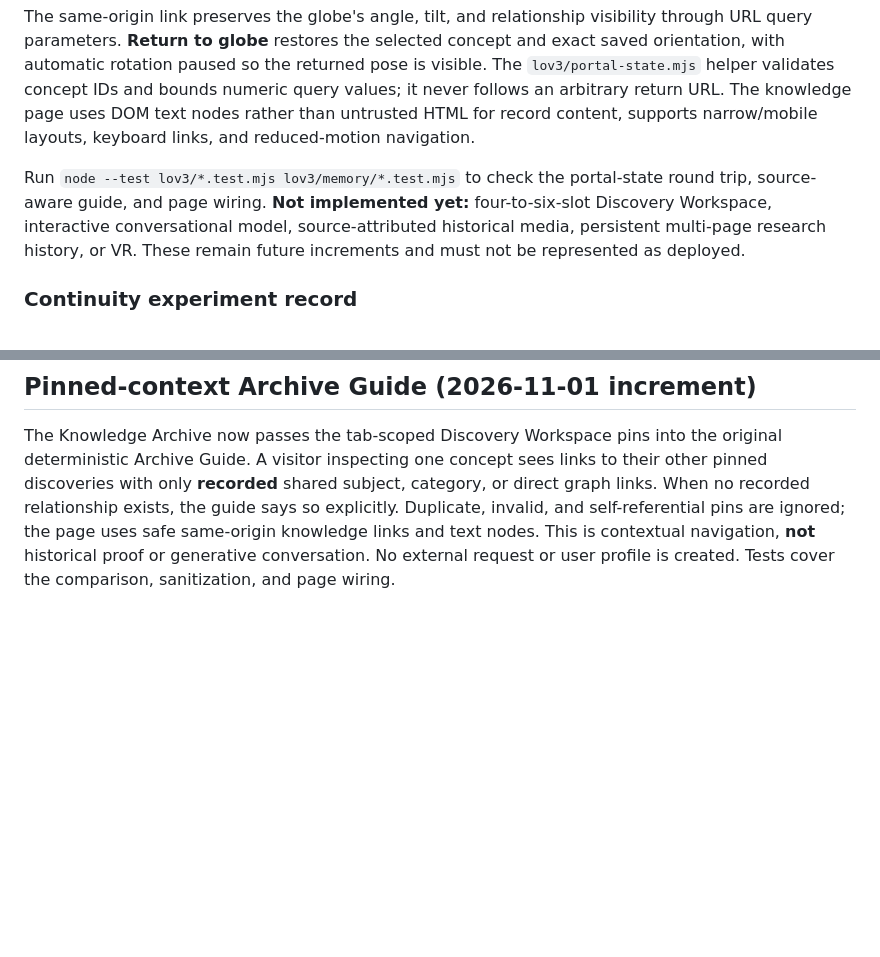
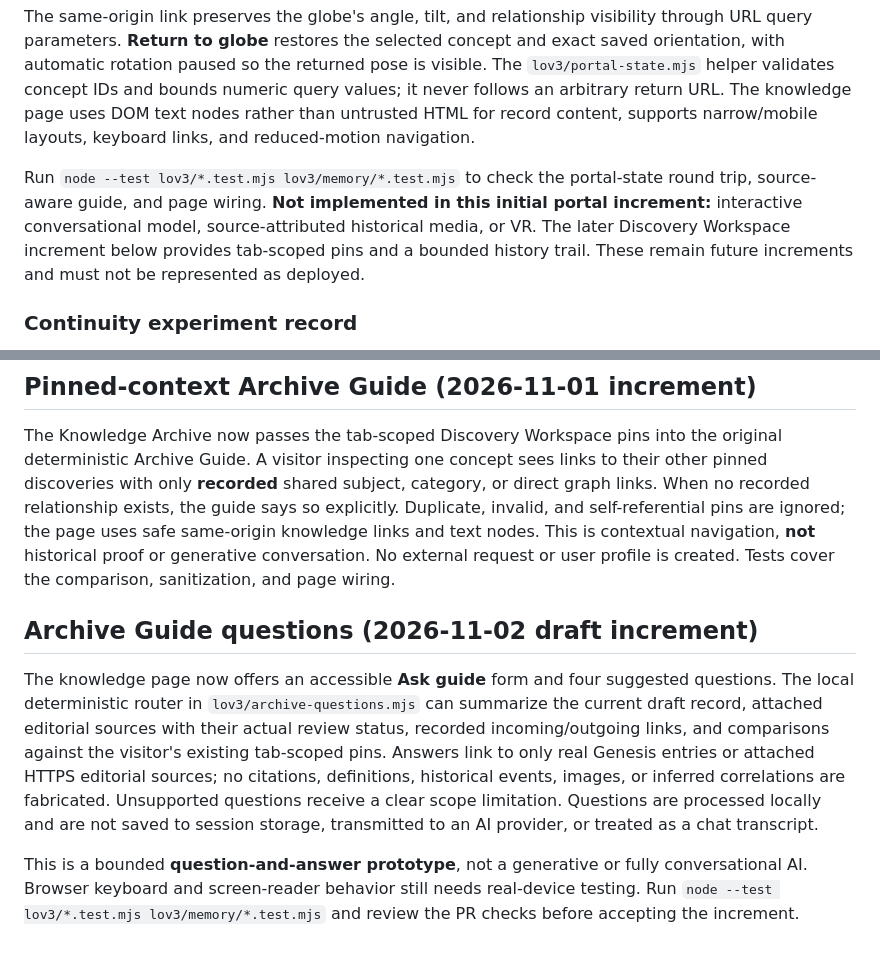
Before and after one commit to Shef3466/346_IS_LIF3-, a Markdown page: lov3/README.md, 2 parts joined by grey strips. Rendered like a GitHub page; blank space fills up the shorter version.

Commit message:
Document bounded Archive Guide Q&A and its limits

```diff
--- a/lov3/README.md
+++ b/lov3/README.md
@@ -47,7 +47,7 @@ The globe is a discovery **portal**, not a full definition screen. Tapping a glo
 
 The same-origin link preserves the globe's angle, tilt, and relationship visibility through URL query parameters. **Return to globe** restores the selected concept and exact saved orientation, with automatic rotation paused so the returned pose is visible. The `lov3/portal-state.mjs` helper validates concept IDs and bounds numeric query values; it never follows an arbitrary return URL. The knowledge page uses DOM text nodes rather than untrusted HTML for record content, supports narrow/mobile layouts, keyboard links, and reduced-motion navigation.
 
-Run `node --test lov3/*.test.mjs lov3/memory/*.test.mjs` to check the portal-state round trip, source-aware guide, and page wiring. **Not implemented yet:** four-to-six-slot Discovery Workspace, interactive conversational model, source-attributed historical media, persistent multi-page research history, or VR. These remain future increments and must not be represented as deployed.
+Run `node --test lov3/*.test.mjs lov3/memory/*.test.mjs` to check the portal-state round trip, source-aware guide, and page wiring. **Not implemented in this initial portal increment:** interactive conversational model, source-attributed historical media, or VR. The later Discovery Workspace increment below provides tab-scoped pins and a bounded history trail. These remain future increments and must not be represented as deployed.
 
 ### Continuity experiment record
 
@@ -62,3 +62,9 @@ The browser uses `sessionStorage` for pins and trail. When storage is blocked, t
 ## Pinned-context Archive Guide (2026-11-01 increment)
 
 The Knowledge Archive now passes the tab-scoped Discovery Workspace pins into the original deterministic Archive Guide. A visitor inspecting one concept sees links to their other pinned discoveries with only **recorded** shared subject, category, or direct graph links. When no recorded relationship exists, the guide says so explicitly. Duplicate, invalid, and self-referential pins are ignored; the page uses safe same-origin knowledge links and text nodes. This is contextual navigation, **not** historical proof or generative conversation. No external request or user profile is created. Tests cover the comparison, sanitization, and page wiring.
+
+## Archive Guide questions (2026-11-02 draft increment)
+
+The knowledge page now offers an accessible **Ask guide** form and four suggested questions. The local deterministic router in `lov3/archive-questions.mjs` can summarize the current draft record, attached editorial sources with their actual review status, recorded incoming/outgoing links, and comparisons against the visitor's existing tab-scoped pins. Answers link to only real Genesis entries or attached HTTPS editorial sources; no citations, definitions, historical events, images, or inferred correlations are fabricated. Unsupported questions receive a clear scope limitation. Questions are processed locally and are not saved to session storage, transmitted to an AI provider, or treated as a chat transcript.
+
+This is a bounded **question-and-answer prototype**, not a generative or fully conversational AI. Browser keyboard and screen-reader behavior still needs real-device testing. Run `node --test lov3/*.test.mjs lov3/memory/*.test.mjs` and review the PR checks before accepting the increment.
```
